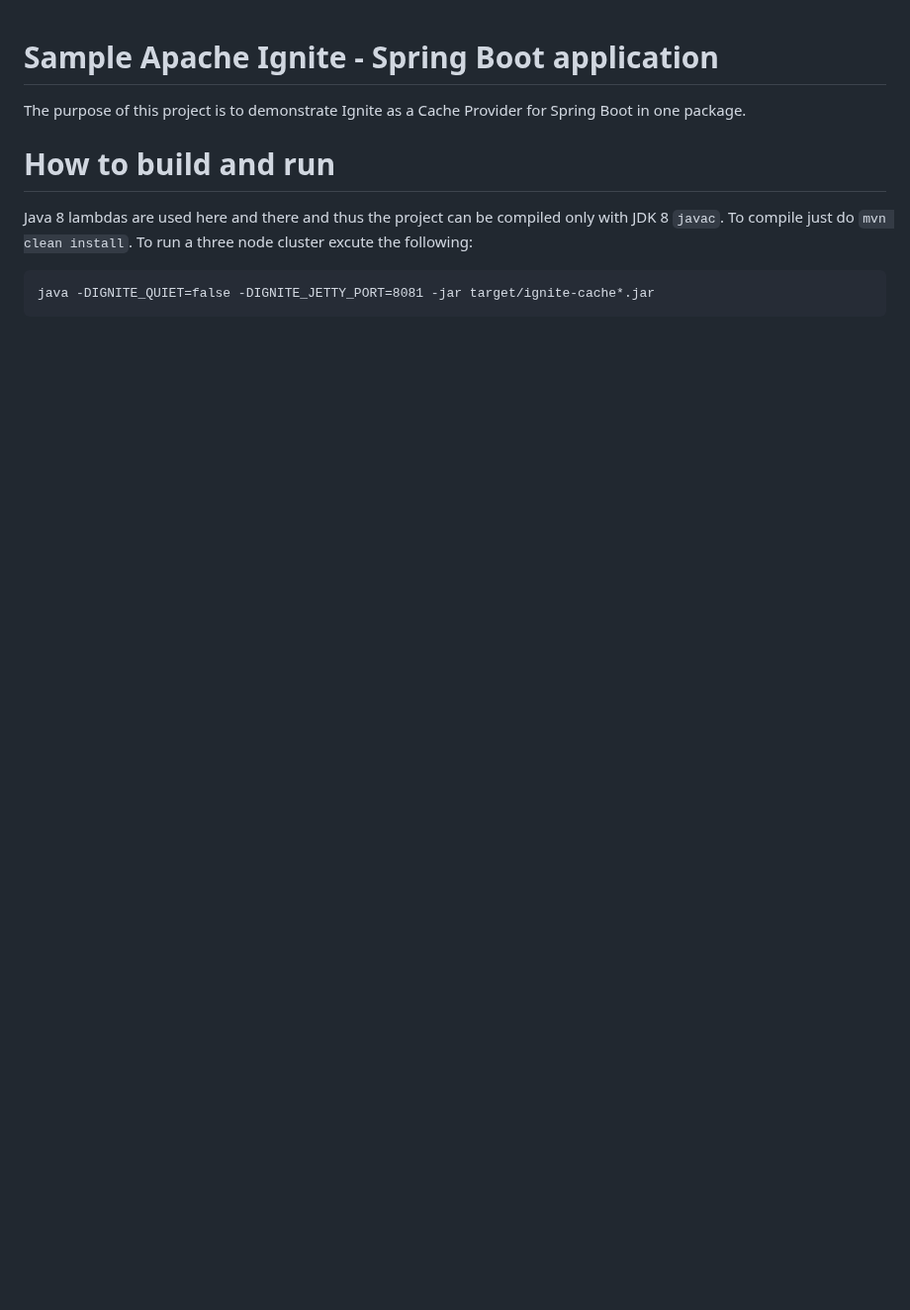
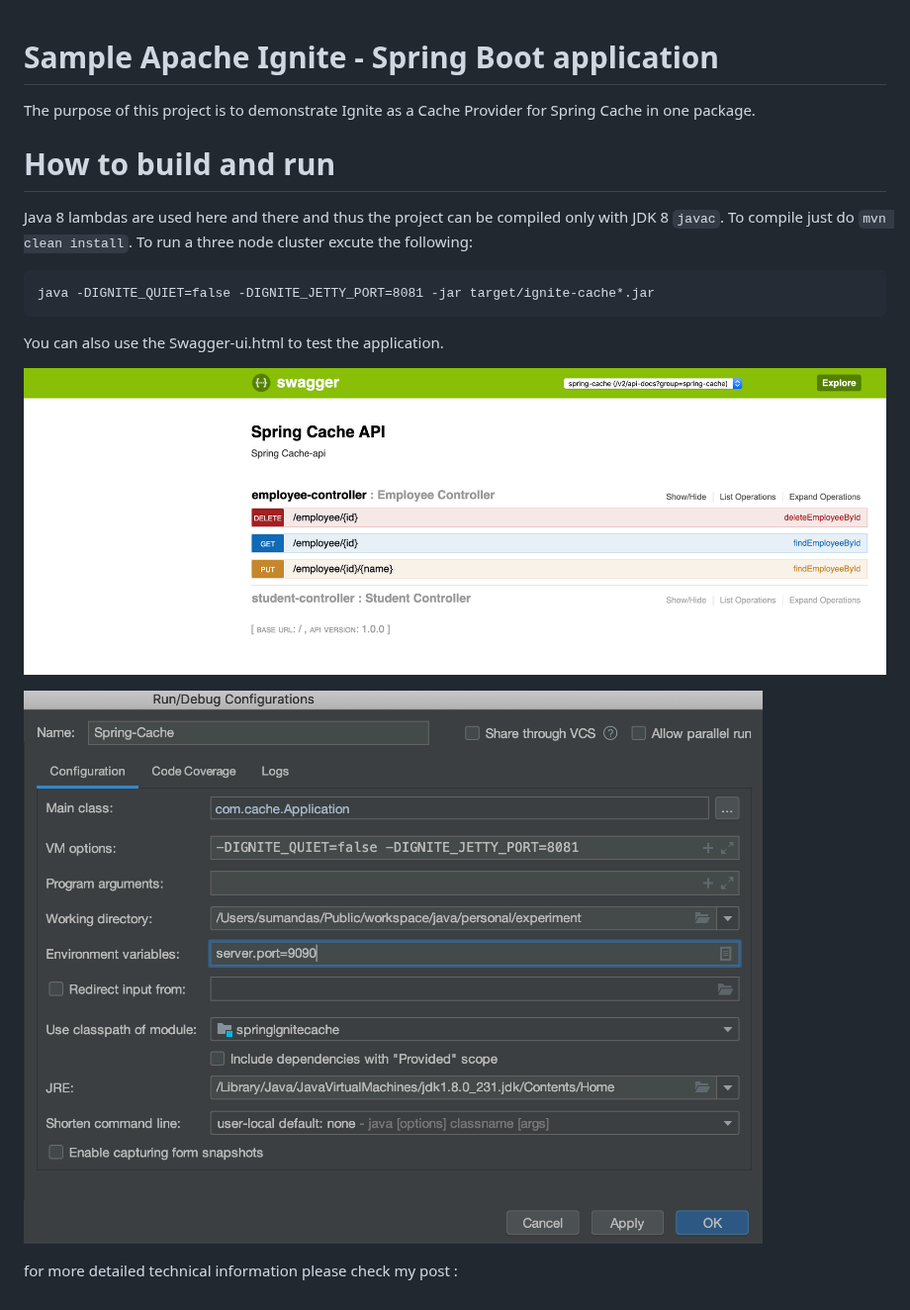
Before and after one commit to sumanentc/spring-boot-ignite, a Markdown page: README.md, the part around the change. Shown at 99% size. Drawn GitHub-style; pictures changed too: A.png (added), B.png (added); blank space fills up the shorter version.

Commit message:
Spring Cache changes

````diff
--- a/README.md
+++ b/README.md
@@ -1,5 +1,5 @@
 # Sample Apache Ignite - Spring Boot application
-The purpose of this project is to demonstrate Ignite as a Cache Provider for Spring Boot in one package.
+The purpose of this project is to demonstrate Ignite as a Cache Provider for Spring Cache in one package.
 
 # How to build and run
 
@@ -9,3 +9,11 @@ To run a three node cluster excute the following:
 ```
 java -DIGNITE_QUIET=false -DIGNITE_JETTY_PORT=8081 -jar target/ignite-cache*.jar
 ```
+
+You can also use the Swagger-ui.html to test the application.
+
+![alt text](A.png)
+
+![alt text](B.png)
+
+for more detailed technical information please check my post :
````
Also changed, not shown: 1 other file.
